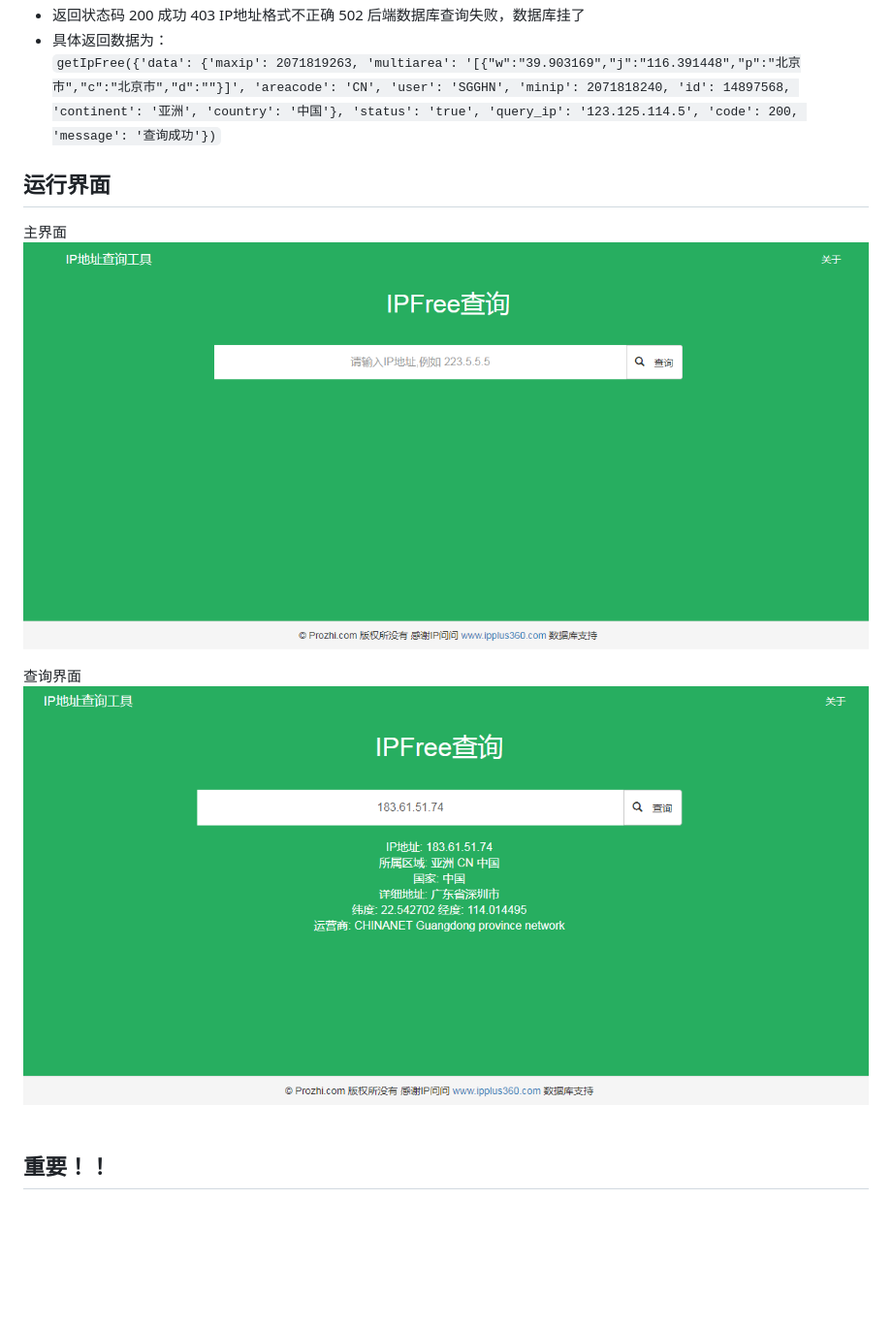
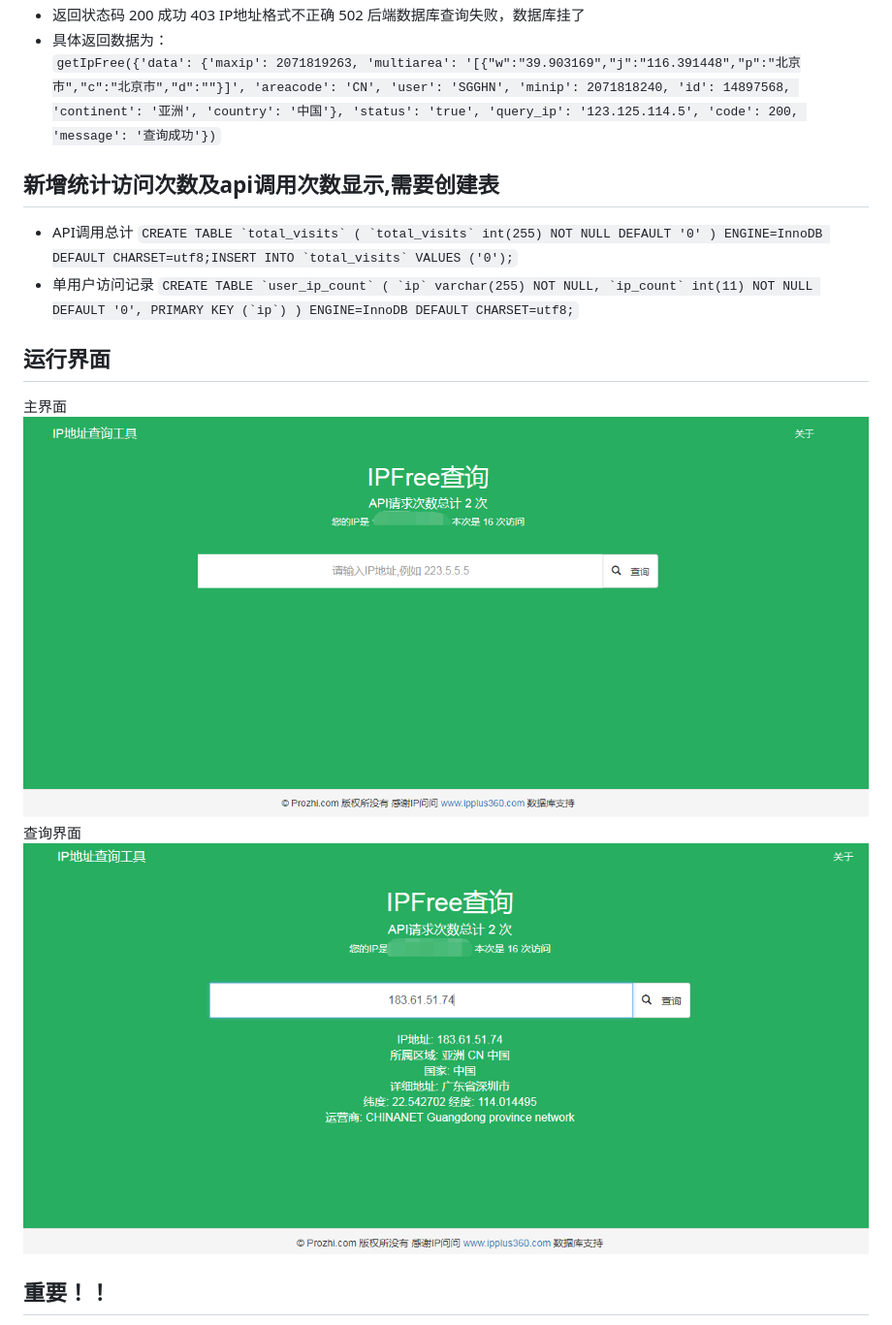
Before and after one commit to lgphone/IPFree, a Markdown page: README.md, the part around the change. Shown: that part at 97% size. Drawn GitHub-style; pictures changed too: doc/pic/index.png, doc/pic/query.png; blank space fills up the shorter version.

Commit message:
更新说明文件

````diff
--- a/README.md
+++ b/README.md
@@ -13,6 +13,17 @@ IP地址归属地查询，精确到县级
 * 返回状态码 200 成功 403 IP地址格式不正确 502 后端数据库查询失败，数据库挂了
 * 具体返回数据为：
 ```getIpFree({'data': {'maxip': 2071819263, 'multiarea': '[{"w":"39.903169","j":"116.391448","p":"北京市","c":"北京市","d":""}]', 'areacode': 'CN', 'user': 'SGGHN', 'minip': 2071818240, 'id': 14897568, 'continent': '亚洲', 'country': '中国'}, 'status': 'true', 'query_ip': '123.125.114.5', 'code': 200, 'message': '查询成功'})```
+## 新增统计访问次数及api调用次数显示,需要创建表
+* API调用总计
+```CREATE TABLE `total_visits` (
+  `total_visits` int(255) NOT NULL DEFAULT '0'
+) ENGINE=InnoDB DEFAULT CHARSET=utf8;INSERT INTO `total_visits` VALUES ('0');```
+* 单用户访问记录
+```CREATE TABLE `user_ip_count` (
+  `ip` varchar(255) NOT NULL,
+  `ip_count` int(11) NOT NULL DEFAULT '0',
+  PRIMARY KEY (`ip`)
+) ENGINE=InnoDB DEFAULT CHARSET=utf8;```
 ## 运行界面
 主界面
 ![主界面](https://github.com/lgphone/IPFree/blob/master/doc/pic/index.png)
````
